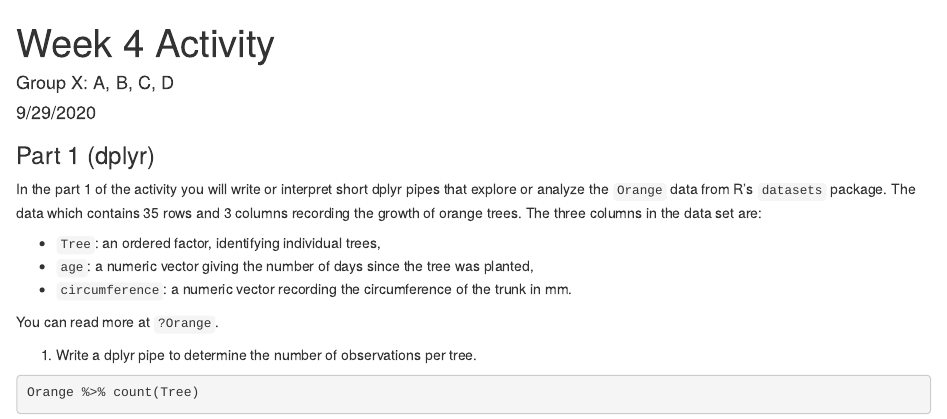
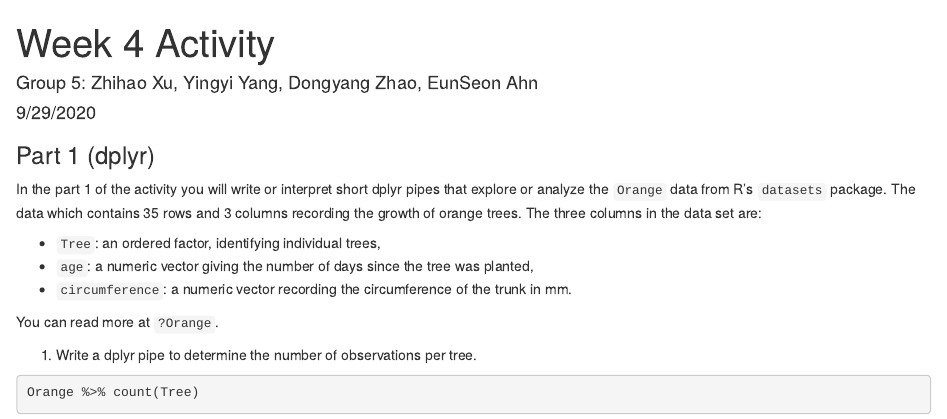
Before and after one commit to ZhihaoXu/Stats506_public, an R Markdown document (activities/week4/week4_part1.Rmd): the page in a window 1100 px wide, from its top. Rendered offline with R 4.5, knitr and Pandoc, with nearby package versions; some code elsewhere in the file could not run offline; common packages that the code uses without loading them are loaded.

Commit message:
update author

```diff
--- a/activities/week4/week4_part1.Rmd
+++ b/activities/week4/week4_part1.Rmd
@@ -1,6 +1,6 @@
 ---
 title: "Week 4 Activity"
-author: 'Group X: A, B, C, D'
+author: 'Group 5: Zhihao Xu, Yingyi Yang, Dongyang Zhao, EunSeon Ahn'
 date: "9/29/2020"
 output: html_document
 ---
```
Also changed, not shown: activities/week4/week4_part2.Rmd (+1 -1 lines).
